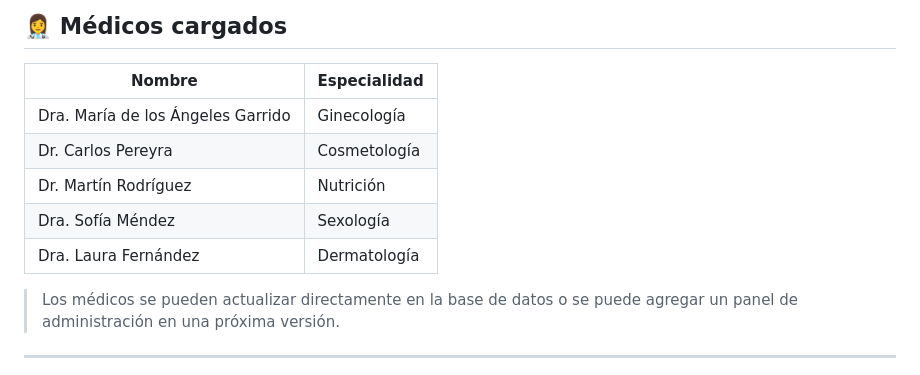
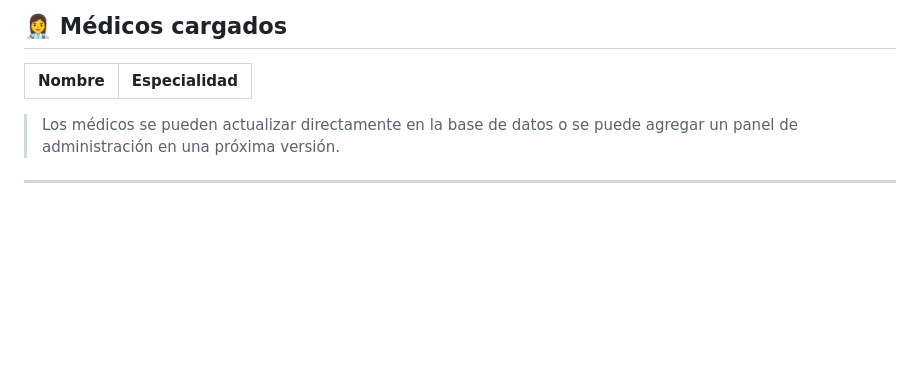
Before and after one commit to ezequieloroldan7-lang/mio-medic, a Markdown page: README.md, the part around the change. Drawn GitHub-style; blank space fills up the shorter version.

```diff
--- a/README.md
+++ b/README.md
@@ -85,11 +85,6 @@ El sistema ejecuta un job cada hora que busca los turnos del día siguiente y en
 
 | Nombre | Especialidad |
 |---|---|
-| Dra. María de los Ángeles Garrido | Ginecología |
-| Dr. Carlos Pereyra | Cosmetología |
-| Dr. Martín Rodríguez | Nutrición |
-| Dra. Sofía Méndez | Sexología |
-| Dra. Laura Fernández | Dermatología |
 
 > Los médicos se pueden actualizar directamente en la base de datos o se puede agregar un panel de administración en una próxima versión.
 
```
